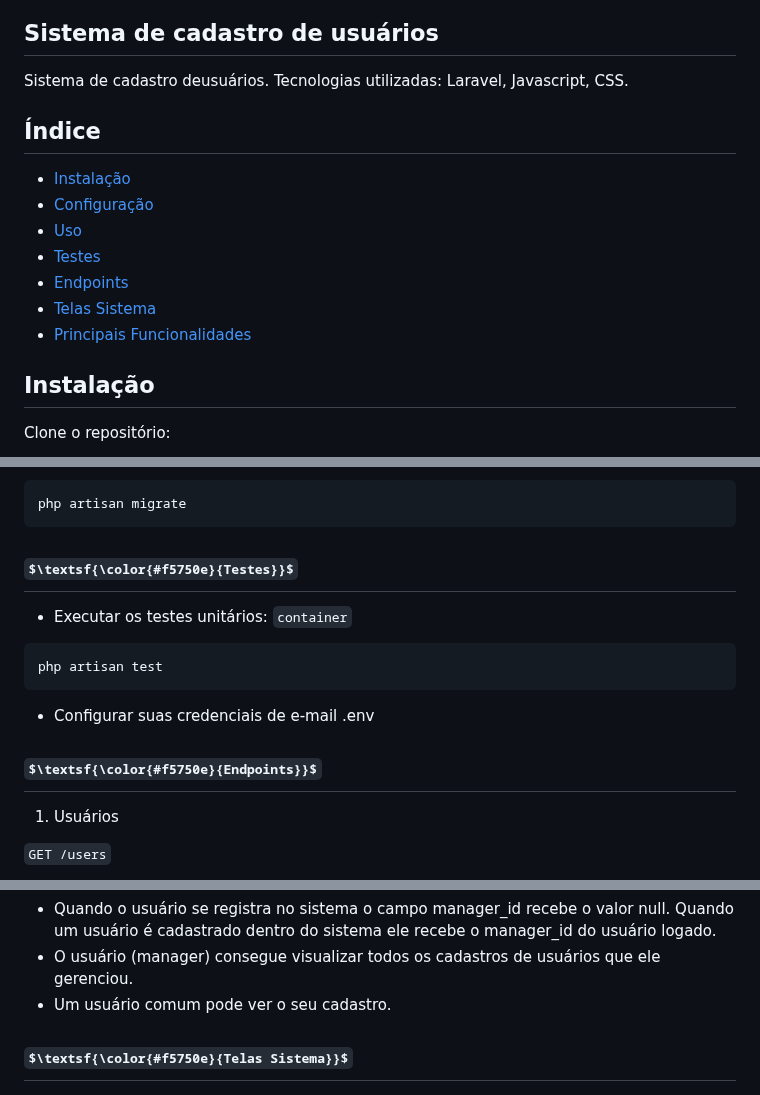
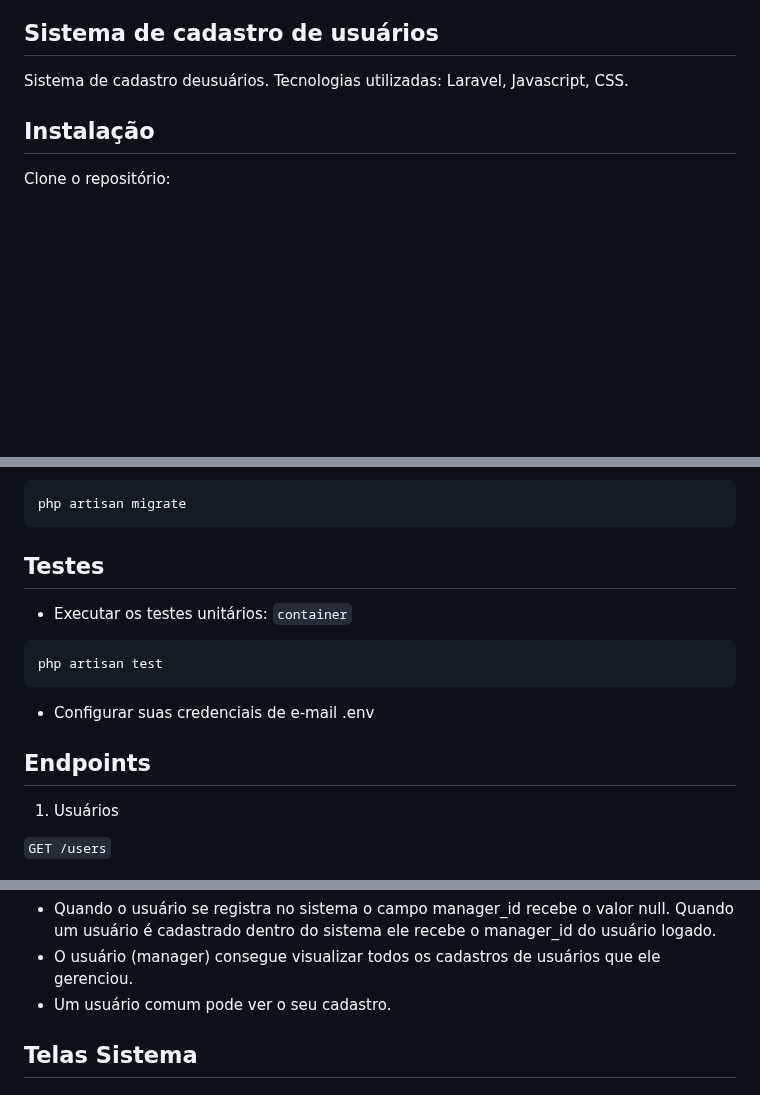
Before and after one commit to ricardochomicz/caduser, a Markdown page: README.md, 3 parts joined by grey strips. GitHub-like rendering; some formulas as TeX source; blank space fills up the shorter version.

Commit message:
docs: README

````diff
--- a/README.md
+++ b/README.md
@@ -4,15 +4,6 @@
 
 Sistema de cadastro deusuários.
 Tecnologias utilizadas: Laravel, Javascript, CSS.
-
-## Índice
-- [Instalação](#instalacao)
-- [Configuração](#configuração)
-- [Uso](#uso)
-- [Testes](#testes)
-- [Endpoints](#endpoints)
-- [Telas Sistema](#telas-sistema)
-- [Principais Funcionalidades](#principais-funcionalidades)
 
 ## Instalação
 
@@ -78,7 +69,7 @@ php artisan key:generate
 ```bash
 php artisan migrate
 ```
-## $\textsf{\color{#f5750e}{Testes}}$
+## Testes
 
 - Executar os testes unitários: `container`
 
@@ -88,7 +79,7 @@ php artisan test
 
 - Configurar suas credenciais de e-mail .env
 
-## $\textsf{\color{#f5750e}{Endpoints}}$
+## Endpoints
 
 1. Usuários
 
@@ -125,7 +116,7 @@ php artisan test
 - O usuário (manager) consegue visualizar todos os cadastros de usuários que ele gerenciou.
 - Um usuário comum pode ver o seu cadastro.
 
-## $\textsf{\color{#f5750e}{Telas Sistema}}$
+## Telas Sistema
 ![alt text](image.png)
 ![alt text](image-1.png)
 ![alt text](image-2.png)
````
Also changed, not shown: other parts of README.md (+1 -1 lines).
